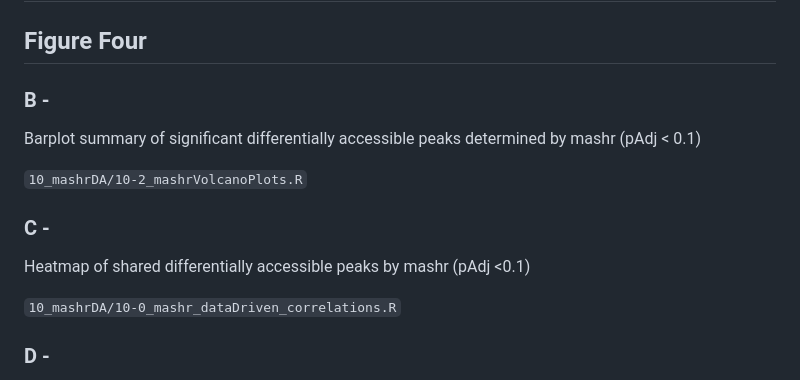
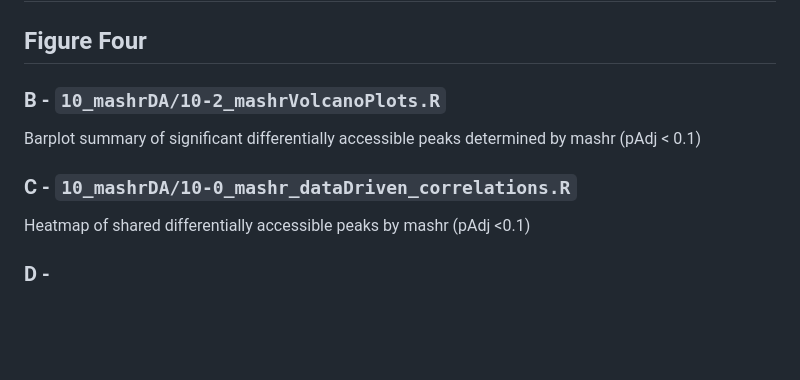
Before and after one commit to ellenketter/small-molecule-immune-training, a Markdown page: README.md, the part around the change. GitHub-like rendering; blank space fills up the shorter version.

```diff
--- a/README.md
+++ b/README.md
@@ -70,15 +70,13 @@ Differential accessibility between each stimulation condition and the untrained
 
 ## Figure Four
 
-### B -
+### B - `10_mashrDA/10-2_mashrVolcanoPlots.R`
 Barplot summary of significant differentially accessible peaks determined by mashr (pAdj < 0.1)
 
-`10_mashrDA/10-2_mashrVolcanoPlots.R`
 
-### C -
+### C - `10_mashrDA/10-0_mashr_dataDriven_correlations.R`
 Heatmap of shared differentially accessible peaks by mashr (pAdj <0.1)
 
-`10_mashrDA/10-0_mashr_dataDriven_correlations.R`
 
 ### D -
 Dot plot of overrepresentation analysis for genes near differentially accessible peaks in reactome pathways (pAdj < 0.1)
```
